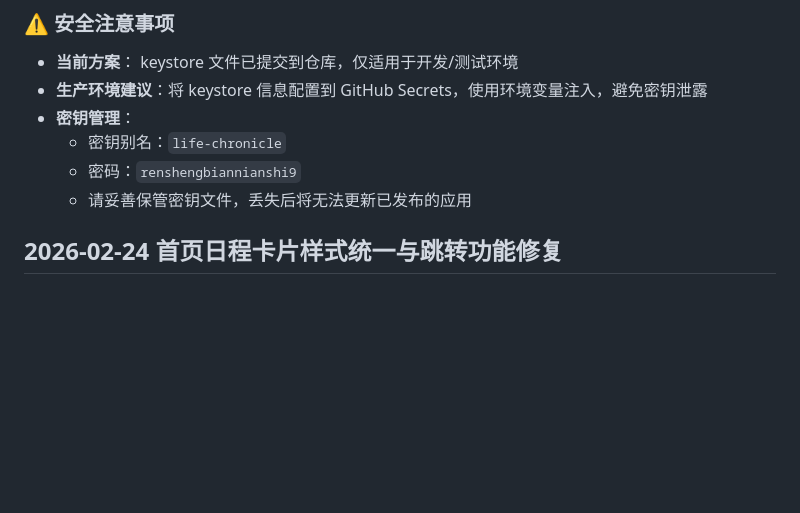
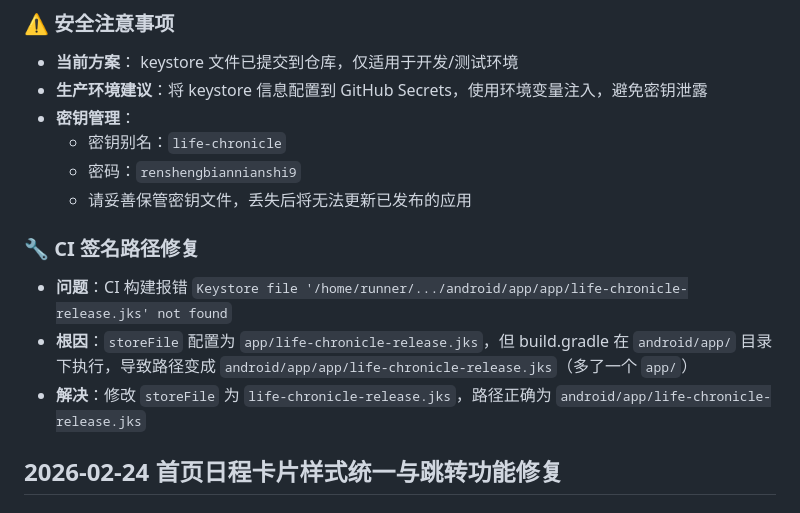
Before and after one commit to guyeu9/renshengbiannianshi, a Markdown page: 更新日志.md, the part around the change. GitHub-like rendering; blank space fills up the shorter version.

Commit message:
docs: 更新 CI 签名路径修复说明

```diff
--- a/更新日志.md
+++ b/更新日志.md
@@ -389,6 +389,11 @@
   - 密码：`renshengbiannianshi9`
   - 请妥善保管密钥文件，丢失后将无法更新已发布的应用
 
+### 🔧 CI 签名路径修复
+- **问题**：CI 构建报错 `Keystore file '/home/runner/.../android/app/app/life-chronicle-release.jks' not found`
+- **根因**：`storeFile` 配置为 `app/life-chronicle-release.jks`，但 build.gradle 在 `android/app/` 目录下执行，导致路径变成 `android/app/app/life-chronicle-release.jks`（多了一个 `app/`）
+- **解决**：修改 `storeFile` 为 `life-chronicle-release.jks`，路径正确为 `android/app/life-chronicle-release.jks`
+
 
 ## 2026-02-24 首页日程卡片样式统一与跳转功能修复
 
```
Also changed, not shown: 开发设计文档.md (+1 -0 lines).
